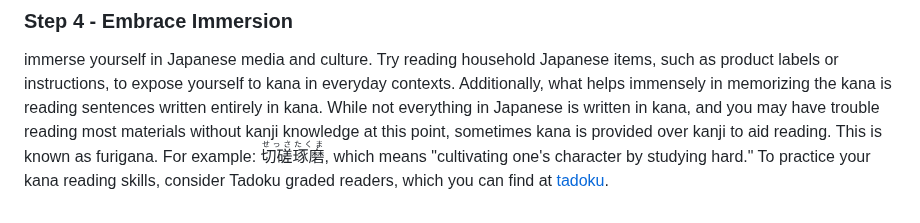
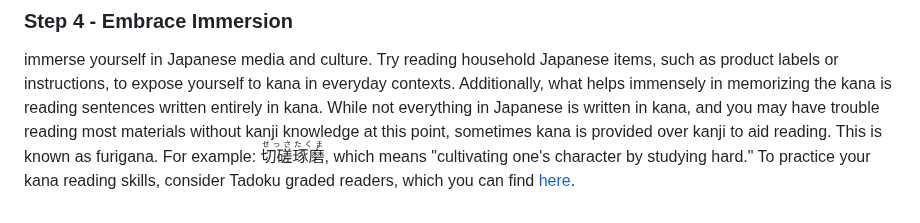
Before and after one commit to L1M1N4L/A-guide-to-learning-Japanese, a Markdown page: README.md, the part around the change. Rendered like a GitHub page.

```diff
--- a/README.md
+++ b/README.md
@@ -206,4 +206,4 @@ Once you have gained a basic understanding of the kana, reinforce your knowledge
 
 ### Step 4 -  Embrace Immersion
 immerse yourself in Japanese media and culture. Try reading household Japanese items, such as product labels or instructions, to expose yourself to kana in everyday contexts. Additionally, what helps immensely in memorizing the kana is reading sentences written entirely in kana. While not everything in Japanese is written in kana, and you may have trouble reading most materials without kanji knowledge at this point, sometimes kana is provided over kanji to aid reading. This is known as furigana. For example: <ruby>切磋琢磨<rt>せっさたくま</rt></ruby>, which means "cultivating one's character by studying hard."
-To practice your kana reading skills, consider Tadoku graded readers, which you can find at [tadoku](https://tadoku.org/japanese/free-books/#l0).
+To practice your kana reading skills, consider Tadoku graded readers, which you can find [here](https://tadoku.org/japanese/free-books/#l0).
```
